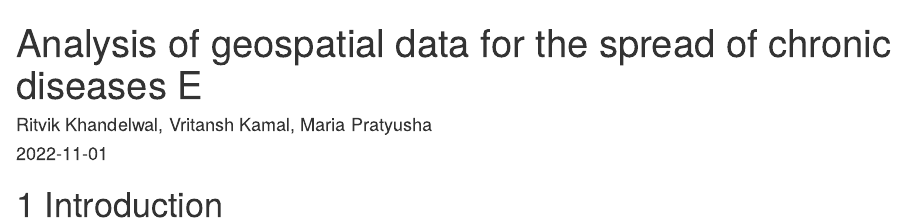
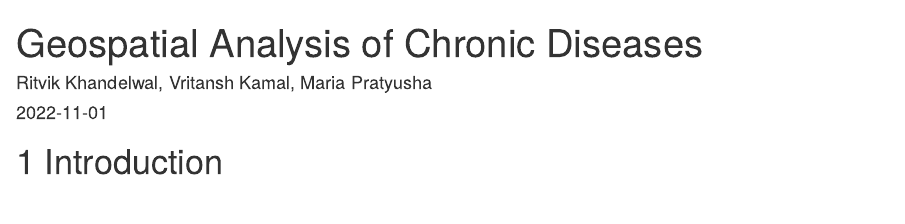
Before and after one commit to vritansh/geochronicdisease, an R Markdown document (index.Rmd): the page in a window 1100 px wide, from its top. Rendered offline with R 4.5, knitr and Pandoc, with nearby package versions; drawn as R Markdown's standard HTML page in place of the format the file asks for.

Commit message:
Update index.Rmd

```diff
--- a/index.Rmd
+++ b/index.Rmd
@@ -1,5 +1,5 @@
 ---
-title: "Analysis of geospatial data for the spread of chronic diseases E"
+title: "Geospatial Analysis of Chronic Diseases"
 author: "Ritvik Khandelwal, Vritansh Kamal, Maria Pratyusha"
 date: "`r Sys.Date()`"
 site: bookdown::bookdown_site
```
